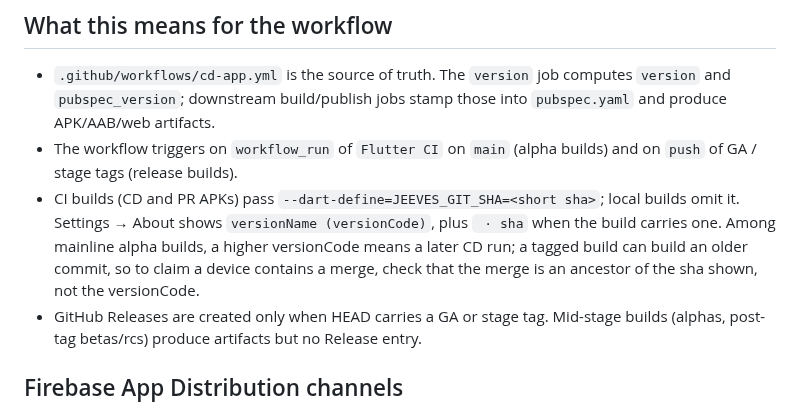
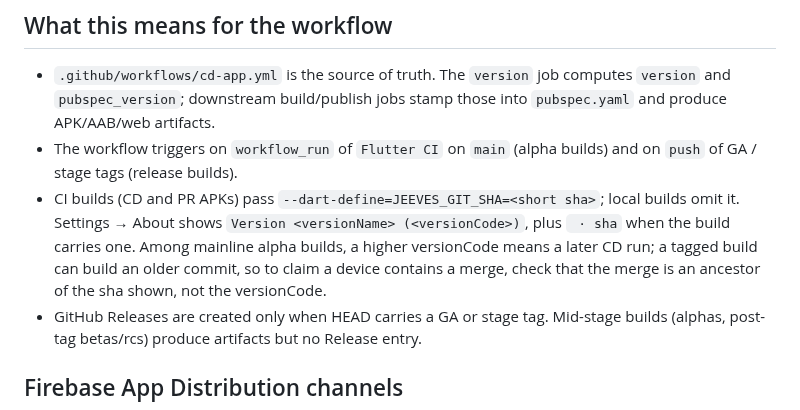
Before and after one commit to TMaYaD/Jeeves, a Markdown page: docs/RELEASES.md, the part around the change. Rendered like a GitHub page.

Commit message:
docs(releases): show the visible Version prefix in the About line
Co-Authored-By: Claude Sonnet 5.5 <noreply@anthropic.com>

```diff
--- a/docs/RELEASES.md
+++ b/docs/RELEASES.md
@@ -69,7 +69,7 @@ This is acceptable at single-contributor scale. Switch to a release branch (`rel
 
 - `.github/workflows/cd-app.yml` is the source of truth. The `version` job computes `version` and `pubspec_version`; downstream build/publish jobs stamp those into `pubspec.yaml` and produce APK/AAB/web artifacts.
 - The workflow triggers on `workflow_run` of `Flutter CI` on `main` (alpha builds) and on `push` of GA / stage tags (release builds).
-- CI builds (CD and PR APKs) pass `--dart-define=JEEVES_GIT_SHA=<short sha>`; local builds omit it. Settings → About shows `versionName (versionCode)`, plus ` · sha` when the build carries one. Among mainline alpha builds, a higher versionCode means a later CD run; a tagged build can build an older commit, so to claim a device contains a merge, check that the merge is an ancestor of the sha shown, not the versionCode.
+- CI builds (CD and PR APKs) pass `--dart-define=JEEVES_GIT_SHA=<short sha>`; local builds omit it. Settings → About shows `Version <versionName> (<versionCode>)`, plus ` · sha` when the build carries one. Among mainline alpha builds, a higher versionCode means a later CD run; a tagged build can build an older commit, so to claim a device contains a merge, check that the merge is an ancestor of the sha shown, not the versionCode.
 - GitHub Releases are created only when HEAD carries a GA or stage tag. Mid-stage builds (alphas, post-tag betas/rcs) produce artifacts but no Release entry.
 
 ## Firebase App Distribution channels
```
